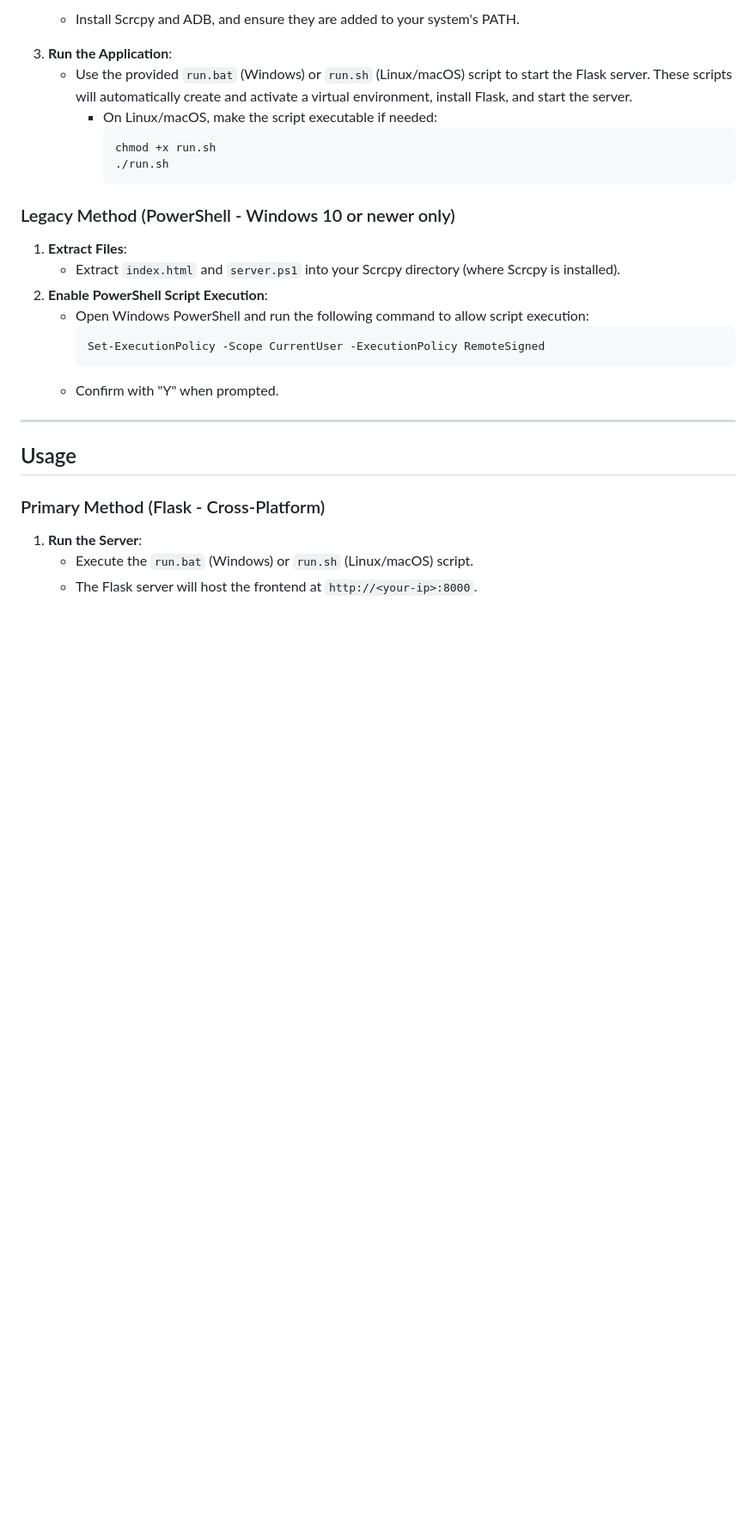
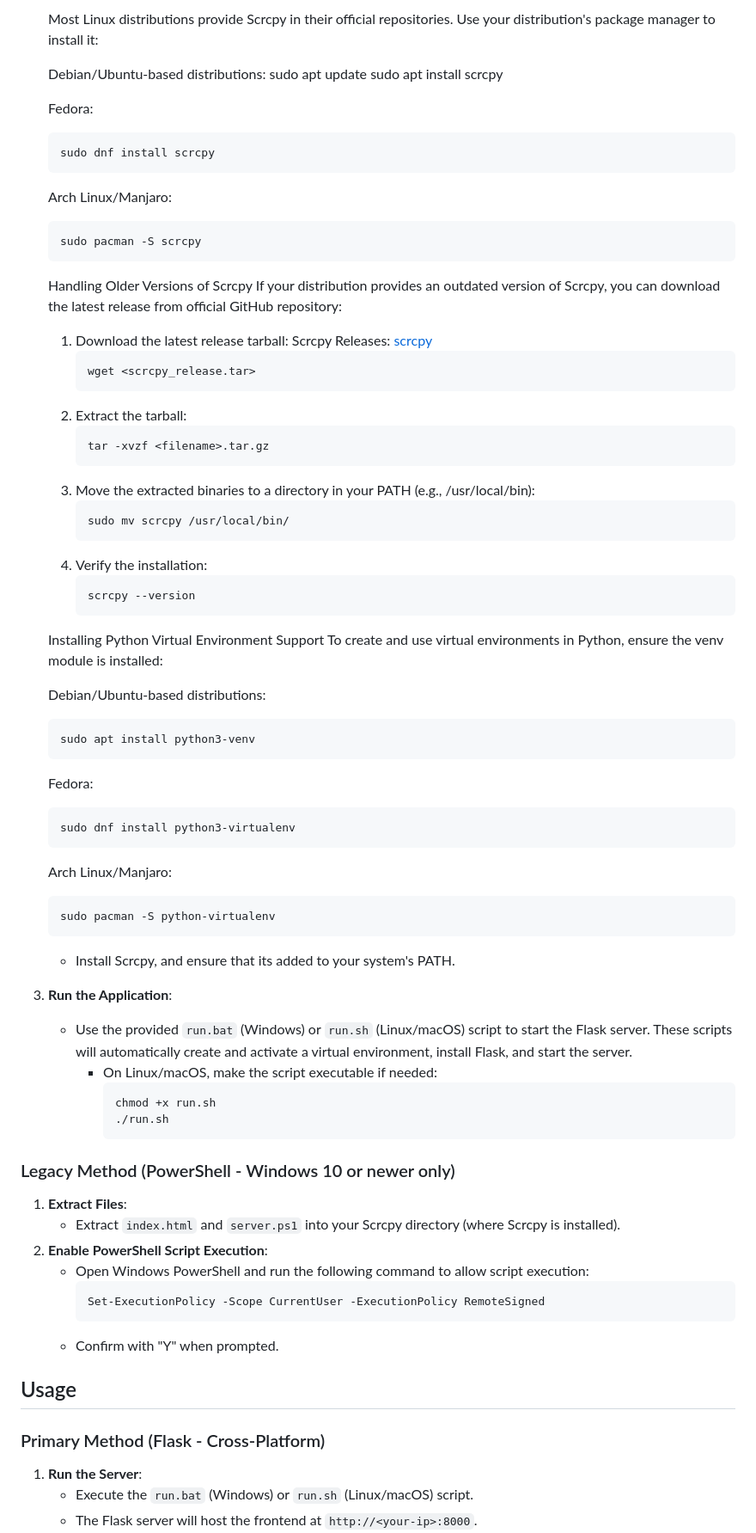
Before and after one commit to y7478729/scrcpy-desktop, a Markdown page: README.md, the part around the change printed below. Shown: that part at 86% size. Drawn GitHub-style; blank space fills up the shorter version.

````diff
--- a/README.md
+++ b/README.md
@@ -50,5 +50,55 @@ A simple and intuitive frontend for setting up and using Scrcpy on your desktop
 
-   - Install Scrcpy and ADB, and ensure they are added to your system's PATH.
+   Most Linux distributions provide Scrcpy in their official repositories. Use your distribution's package manager to install it:
+
+   Debian/Ubuntu-based distributions:
+   sudo apt update
+   sudo apt install scrcpy
+
+   Fedora:
+    ```bash
+   sudo dnf install scrcpy
+    ```
+   Arch Linux/Manjaro:
+    ```bash
+   sudo pacman -S scrcpy
+    ```
+   Handling Older Versions of Scrcpy
+   If your distribution provides an outdated version of Scrcpy, you can download the latest release from official GitHub repository:
+
+   1. Download the latest release tarball:
+      Scrcpy Releases: [scrcpy](https://github.com/Genymobile/scrcpy/releases)
+       ```bash
+       wget <scrcpy_release.tar>
+        ```
+   2. Extract the tarball:
+       ```bash
+      tar -xvzf <filename>.tar.gz
+       ```
+   3. Move the extracted binaries to a directory in your PATH (e.g., /usr/local/bin):
+       ```bash
+      sudo mv scrcpy /usr/local/bin/
+       ```
+   4. Verify the installation:
+       ```bash
+      scrcpy --version
+       ```
+   Installing Python Virtual Environment Support
+   To create and use virtual environments in Python, ensure the venv module is installed:
+
+   Debian/Ubuntu-based distributions:
+    ```bash
+   sudo apt install python3-venv
+    ```
+   Fedora:
+    ```bash
+   sudo dnf install python3-virtualenv
+    ```
+   Arch Linux/Manjaro:
+    ```bash
+   sudo pacman -S python-virtualenv
+    ```
+
+   - Install Scrcpy, and ensure that its added to your system's PATH.
 3. **Run the Application**:
    - Use the provided `run.bat` (Windows) or `run.sh` (Linux/macOS) script to start the Flask server. These scripts will automatically create and activate a virtual environment, install Flask, and start the server.
      - On Linux/macOS, make the script executable if needed:
@@ -56,7 +106,6 @@ A simple and intuitive frontend for setting up and using Scrcpy on your desktop
        chmod +x run.sh
        ./run.sh
        ```
-
 ### Legacy Method (PowerShell - Windows 10 or newer only)
 1. **Extract Files**:
    - Extract `index.html` and `server.ps1` into your Scrcpy directory (where Scrcpy is installed).
@@ -66,8 +115,6 @@ A simple and intuitive frontend for setting up and using Scrcpy on your desktop
      Set-ExecutionPolicy -Scope CurrentUser -ExecutionPolicy RemoteSigned
      ```
    - Confirm with "Y" when prompted.
-
----
 
 ## Usage
 
````
Also changed, not shown: other parts of README.md (+3 -3 lines).
